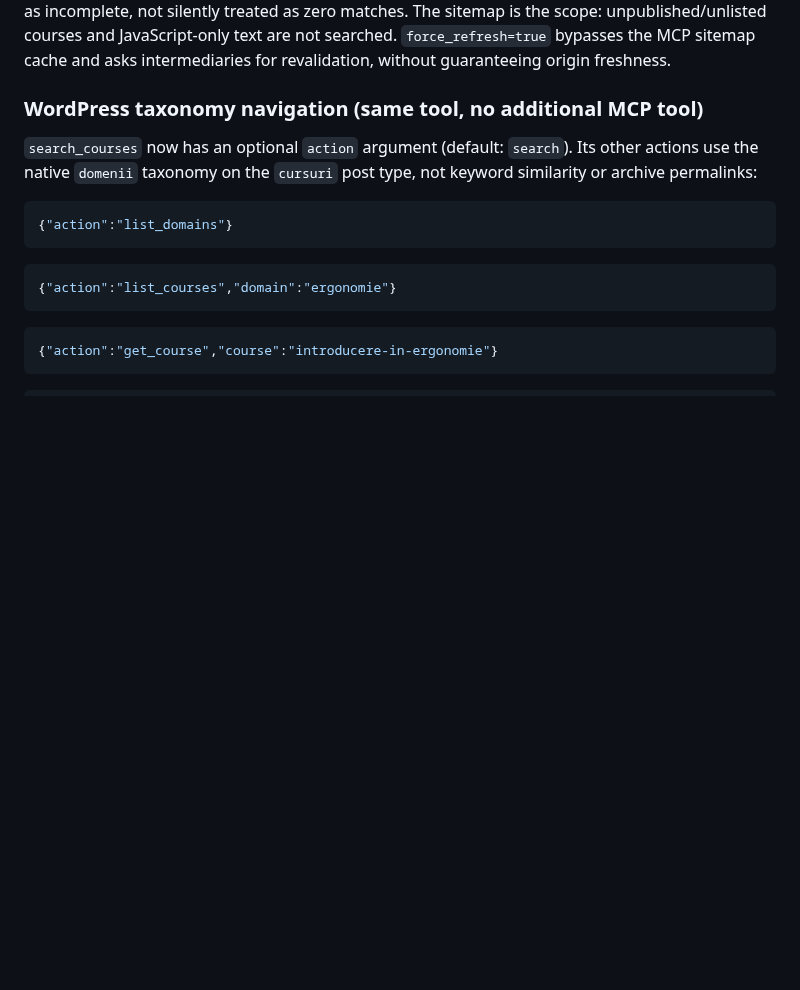
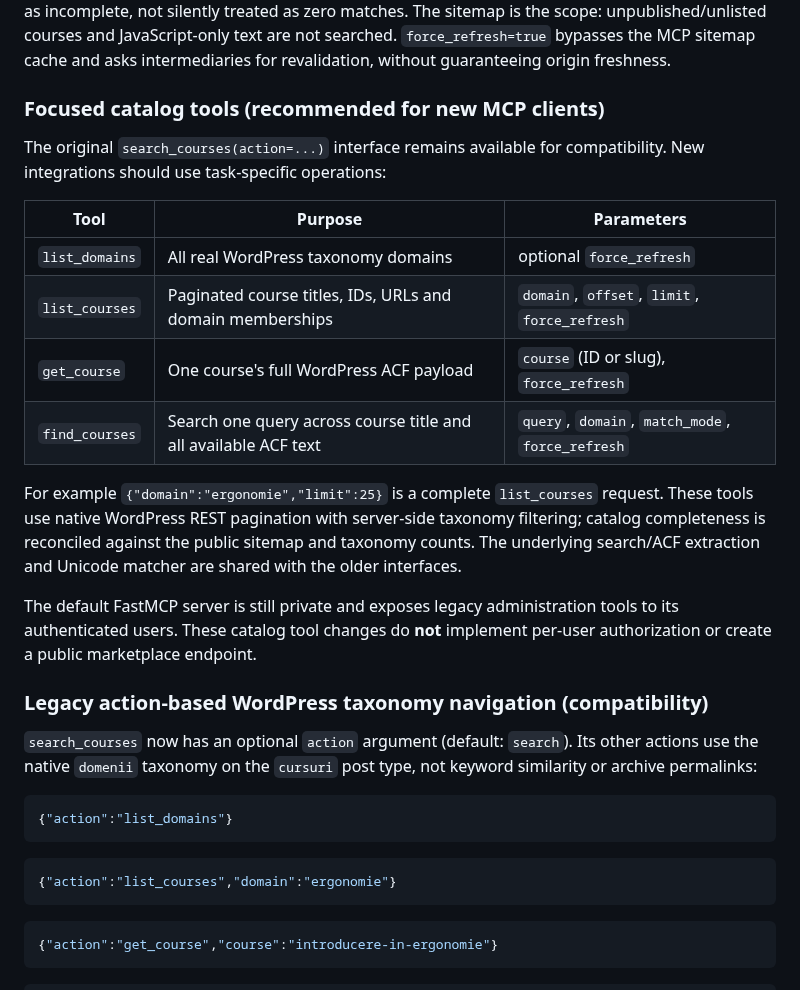
Before and after one commit to cristake007/mcp, a Markdown page: README.md, the part around the change. GitHub-like rendering; blank space fills up the shorter version.

Commit message:
docs: explain focused catalog API and legacy compatibility for dev testing

```diff
--- a/README.md
+++ b/README.md
@@ -39,7 +39,29 @@ Search the common identifier (e.g. `29001`) to find inconsistent spellings such
 
 The server first reads the public sitemap, then uses the WordPress REST **course collection** (100 entries per page) instead of 195 individual HTTP requests. Missing/incomplete REST entries are individually recovered, up to a bounded fallback limit. The output includes `total_courses`, `scanned_courses`, `matching_courses`, `errors`, `missing_courses_count` and `complete`. **Never claim a complete result unless `complete=true`**. A blocked REST endpoint or missing ACF fields is reported as incomplete, not silently treated as zero matches. The sitemap is the scope: unpublished/unlisted courses and JavaScript-only text are not searched. `force_refresh=true` bypasses the MCP sitemap cache and asks intermediaries for revalidation, without guaranteeing origin freshness.
 
-### WordPress taxonomy navigation (same tool, no additional MCP tool)
+### Focused catalog tools (recommended for new MCP clients)
+
+The original `search_courses(action=...)` interface remains available for
+compatibility. New integrations should use task-specific operations:
+
+| Tool | Purpose | Parameters |
+|---|---|---|
+| `list_domains` | All real WordPress taxonomy domains | optional `force_refresh` |
+| `list_courses` | Paginated course titles, IDs, URLs and domain memberships | `domain`, `offset`, `limit`, `force_refresh` |
+| `get_course` | One course's full WordPress ACF payload | `course` (ID or slug), `force_refresh` |
+| `find_courses` | Search one query across course title and all available ACF text | `query`, `domain`, `match_mode`, `force_refresh` |
+
+For example `{"domain":"ergonomie","limit":25}` is a complete
+`list_courses` request. These tools use native WordPress REST pagination with
+server-side taxonomy filtering; catalog completeness is reconciled against the
+public sitemap and taxonomy counts. The underlying search/ACF extraction and
+Unicode matcher are shared with the older interfaces.
+
+The default FastMCP server is still private and exposes legacy administration
+tools to its authenticated users. These catalog tool changes do **not**
+implement per-user authorization or create a public marketplace endpoint.
+
+### Legacy action-based WordPress taxonomy navigation (compatibility)
 
 `search_courses` now has an optional `action` argument (default: `search`).
 Its other actions use the native `domenii` taxonomy on the `cursuri` post type,
```
